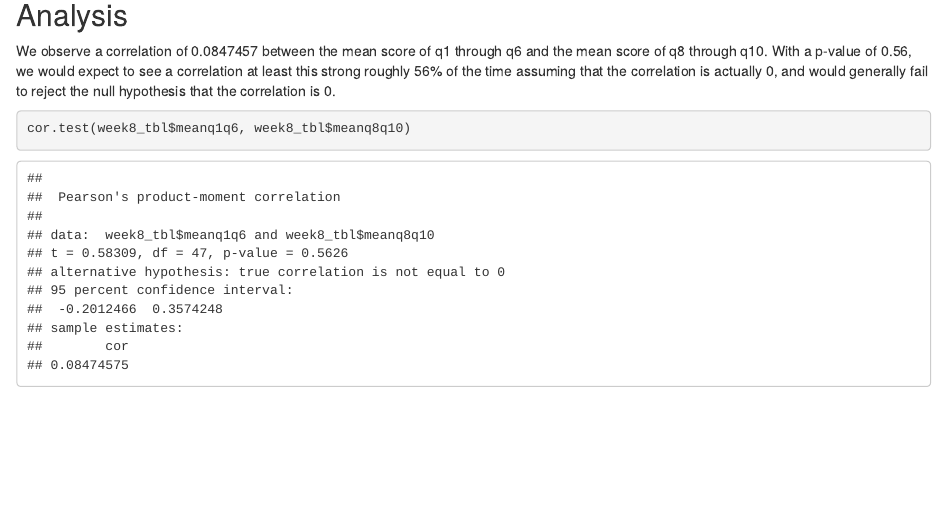
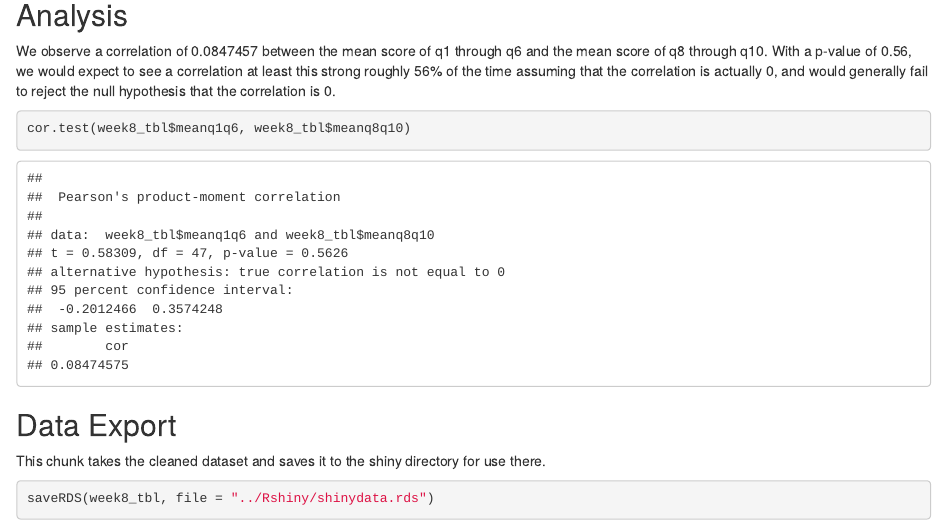
Before and after one commit to IsaacBazian/psy8960-week8, an R Markdown document (Rmd/week8.Rmd): the page in a window 1100 px wide, from 1790 px down. Rendered offline with R 4.5, knitr and Pandoc, with nearby package versions.

Commit message:
Added data export chunk, saved rds to Rshiny folder

````diff
--- a/Rmd/week8.Rmd
+++ b/Rmd/week8.Rmd
@@ -49,3 +49,10 @@ We observe a correlation of `r cor(week8_tbl$meanq1q6, week8_tbl$meanq8q10)` bet
 ```{r analysis}
 cor.test(week8_tbl$meanq1q6, week8_tbl$meanq8q10)
 ```
+
+## Data Export
+
+This chunk takes the cleaned dataset and saves it to the shiny directory for use there.
+```{r}
+saveRDS(week8_tbl, file = "../Rshiny/shinydata.rds")
+```
````
Also changed, not shown: Rshiny/shinydata.rds (added).
